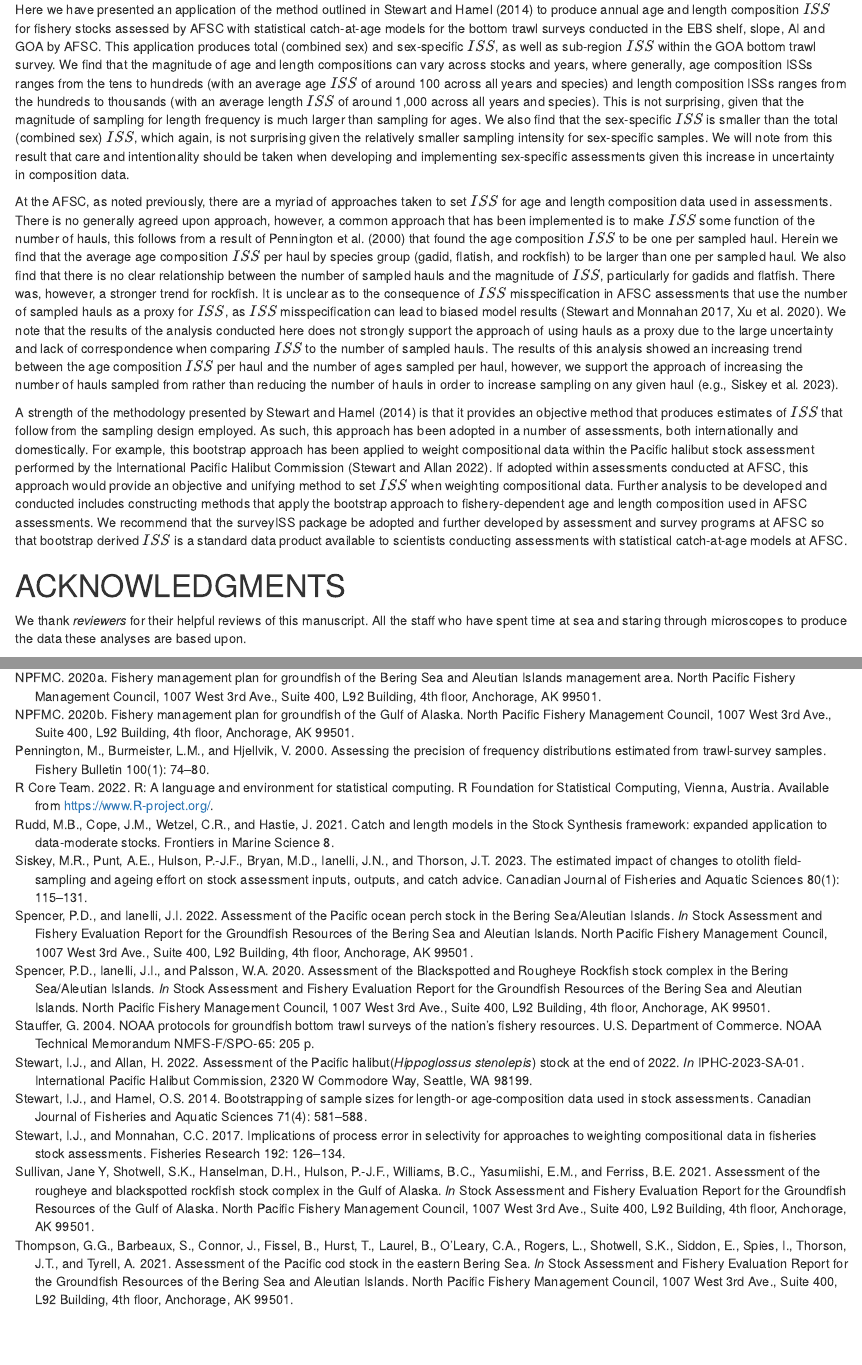
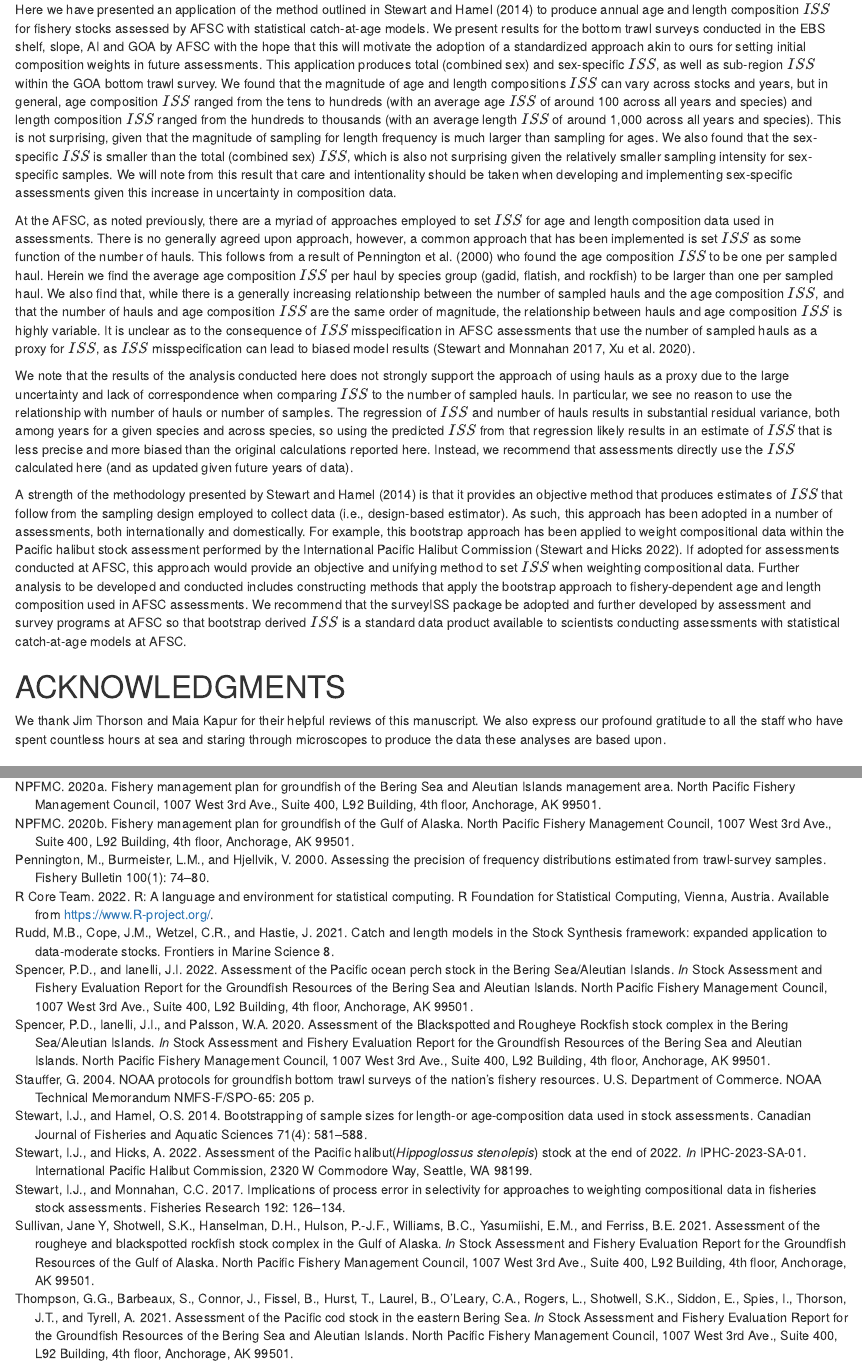
Before and after one commit to BenWilliams-NOAA/swo-tech-age, an R Markdown document (text/swo_age_tech_memo.rmd): the page in a window 1100 px wide, from 5970 px down, and a second part further down, joined at a grey line. Rendered offline with R 4.5, knitr and Pandoc, with nearby package versions; drawn as R Markdown's standard HTML page in place of the format the file asks for.

Commit message:
revise discussion

```diff
--- a/text/swo_age_tech_memo.rmd
+++ b/text/swo_age_tech_memo.rmd
@@ -288,26 +288,30 @@ This translated to 0.36 $ISS$ per age sample for flatfish, 0.22 $ISS$ per age sa
 
 # DISCUSSION
 
-Here we have presented an application of the method outlined in @Stewart2014 to produce annual age and length composition $ISS$ for fishery stocks assessed by AFSC with statistical catch-at-age models for the bottom trawl surveys conducted in the EBS shelf, slope, AI and GOA by AFSC.
+Here we have presented an application of the method outlined in @Stewart2014 to produce annual age and length composition $ISS$ for fishery stocks assessed by AFSC with statistical catch-at-age models.
+We present results for the bottom trawl surveys conducted in the EBS shelf, slope, AI and GOA by AFSC with the hope that this will motivate the adoption of a standardized approach akin to ours for setting initial composition weights in future assessments.
 This application produces total (combined sex) and sex-specific $ISS$, as well as sub-region $ISS$ within the GOA bottom trawl survey.
-We find that the magnitude of age and length compositions can vary across stocks and years, where generally, age composition ISSs ranges from the tens to hundreds (with an average age $ISS$ of around 100 across all years and species) and length composition ISSs ranges from the hundreds to thousands (with an average length $ISS$ of around 1,000 across all years and species).
+We found that the magnitude of age and length compositions $ISS$ can vary across stocks and years, but in general, age composition $ISS$ ranged from the tens to hundreds (with an average age $ISS$ of around 100 across all years and species) and length composition $ISS$ ranged from the hundreds to thousands (with an average length $ISS$ of around 1,000 across all years and species).
 This is not surprising, given that the magnitude of sampling for length frequency is much larger than sampling for ages.
-We also find that the sex-specific $ISS$ is smaller than the total (combined sex) $ISS$, which again, is not surprising given the relatively smaller sampling intensity for sex-specific samples.
+We also found that the sex-specific $ISS$ is smaller than the total (combined sex) $ISS$, which is also not surprising given the relatively smaller sampling intensity for sex-specific samples.
 We will note from this result that care and intentionality should be taken when developing and implementing sex-specific assessments given this increase in uncertainty in composition data.
 
-At the AFSC, as noted previously, there are a myriad of approaches taken to set $ISS$ for age and length composition data used in assessments.
-There is no generally agreed upon approach, however, a common approach that has been implemented is to make $ISS$ some function of the number of hauls, this follows from a result of @Pennington2000 that found the age composition $ISS$ to be one per sampled haul.
-Herein we find that the average age composition $ISS$ per haul by species group (gadid, flatish, and rockfish) to be larger than one per sampled haul.
-We also find that there is no clear relationship between the number of sampled hauls and the magnitude of $ISS$, particularly for gadids and flatfish.
-There was, however, a stronger trend for rockfish.
+At the AFSC, as noted previously, there are a myriad of approaches employed to set $ISS$ for age and length composition data used in assessments.
+There is no generally agreed upon approach, however, a common approach that has been implemented is set $ISS$ as some function of the number of hauls.
+This follows from a result of @Pennington2000 who found the age composition $ISS$ to be one per sampled haul.
+Herein we find the average age composition $ISS$ per haul by species group (gadid, flatish, and rockfish) to be larger than one per sampled haul.
+We also find that, while there is a generally increasing relationship between the number of sampled hauls and the age composition $ISS$, and that the number of hauls and age composition $ISS$ are the same order of magnitude, the relationship between hauls and age composition $ISS$ is highly variable.
 It is unclear as to the consequence of $ISS$ misspecification in AFSC assessments that use the number of sampled hauls as a proxy for $ISS$, as $ISS$ misspecification can lead to biased model results [@Stewart2017; @Xu2020].
+
 We note that the results of the analysis conducted here does not strongly support the approach of using hauls as a proxy due to the large uncertainty and lack of correspondence when comparing $ISS$ to the number of sampled hauls.
-The results of this analysis showed an increasing trend between the age composition $ISS$ per haul and the number of ages sampled per haul, however, we support the approach of increasing the number of hauls sampled from rather than reducing the number of hauls in order to increase sampling on any given haul [e.g., @Siskey2022].
+In particular, we see no reason to use the relationship with number of hauls or number of samples.
+The regression of $ISS$ and number of hauls results in substantial residual variance, both among years for a given species and across species, so using the predicted $ISS$ from that regression likely results in an estimate of $ISS$ that is less precise and more biased than the original calculations reported here.
+Instead, we recommend that assessments directly use the $ISS$ calculated here (and as updated given future years of data).
 
-A strength of the methodology presented by @Stewart2014 is that it provides an objective method that produces estimates of $ISS$ that follow from the sampling design employed.
+A strength of the methodology presented by @Stewart2014 is that it provides an objective method that produces estimates of $ISS$ that follow from the sampling design employed to collect data (i.e., design-based estimator).
 As such, this approach has been adopted in a number of assessments, both internationally and domestically.
 For example, this bootstrap approach has been applied to weight compositional data within the Pacific halibut stock assessment performed by the International Pacific Halibut Commission [@Stewart2022].
-If adopted within assessments conducted at AFSC, this approach would provide an objective and unifying method to set $ISS$ when weighting compositional data.
+If adopted for assessments conducted at AFSC, this approach would provide an objective and unifying method to set $ISS$ when weighting compositional data.
 Further analysis to be developed and conducted includes constructing methods that apply the bootstrap approach to fishery-dependent age and length composition used in AFSC assessments.
 We recommend that the surveyISS package be adopted and further developed by assessment and survey programs at AFSC so that bootstrap derived $ISS$ is a standard data product available to scientists conducting assessments with statistical catch-at-age models at AFSC.
 
@@ -317,8 +321,8 @@ We recommend that the surveyISS package be adopted and further developed by asse
 
 # ACKNOWLEDGMENTS
 
-We thank *reviewers* for their helpful reviews of this manuscript.
-All the staff who have spent time at sea and staring through microscopes to produce the data these analyses are based upon.
+We thank Jim Thorson and Maia Kapur for their helpful reviews of this manuscript.
+We also express our profound gratitude to all the staff who have spent countless hours at sea and staring through microscopes to produce the data these analyses are based upon.
 
 \newpage
 
```
Also changed, not shown: text/refs.bib (+1 -1 lines), 3 other files.
